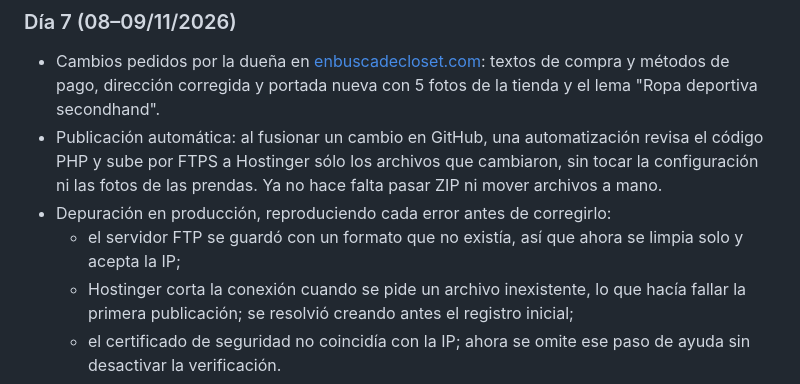
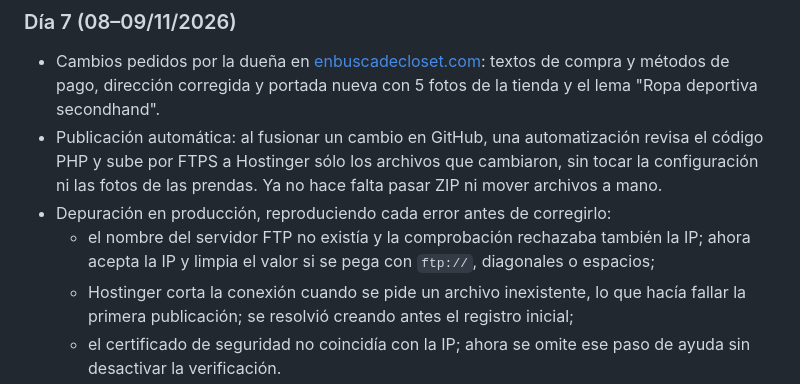
Before and after one commit to Favz123/30-dias-con-ia, a Markdown page: README.md, the part around the change. Rendered like a GitHub page.

Commit message:
README: precisión en la entrada del Día 7
Co-Authored-By: Claude Opus 5.5 <noreply@anthropic.com>
Claude-Session: https://claude.ai/code/session_01DbAHF7zbikWj2KT2BwfoAd

```diff
--- a/README.md
+++ b/README.md
@@ -55,7 +55,7 @@ Bitácora de mi plan de 30 días usando IA (Claude) para generar ingresos, busca
 - Cambios pedidos por la dueña en [enbuscadecloset.com](https://enbuscadecloset.com): textos de compra y métodos de pago, dirección corregida y portada nueva con 5 fotos de la tienda y el lema "Ropa deportiva secondhand".
 - Publicación automática: al fusionar un cambio en GitHub, una automatización revisa el código PHP y sube por FTPS a Hostinger sólo los archivos que cambiaron, sin tocar la configuración ni las fotos de las prendas. Ya no hace falta pasar ZIP ni mover archivos a mano.
 - Depuración en producción, reproduciendo cada error antes de corregirlo:
-    - el servidor FTP se guardó con un formato que no existía, así que ahora se limpia solo y acepta la IP;
+    - el nombre del servidor FTP no existía y la comprobación rechazaba también la IP; ahora acepta la IP y limpia el valor si se pega con `ftp://`, diagonales o espacios;
     - Hostinger corta la conexión cuando se pide un archivo inexistente, lo que hacía fallar la primera publicación; se resolvió creando antes el registro inicial;
     - el certificado de seguridad no coincidía con la IP; ahora se omite ese paso de ayuda sin desactivar la verificación.
 - Prompt clave: "¿Qué puedes hacer con acceso a Hostinger?" (la respuesta: mejor que GitHub publique solo, sin darle a la IA las llaves del hosting).
```
